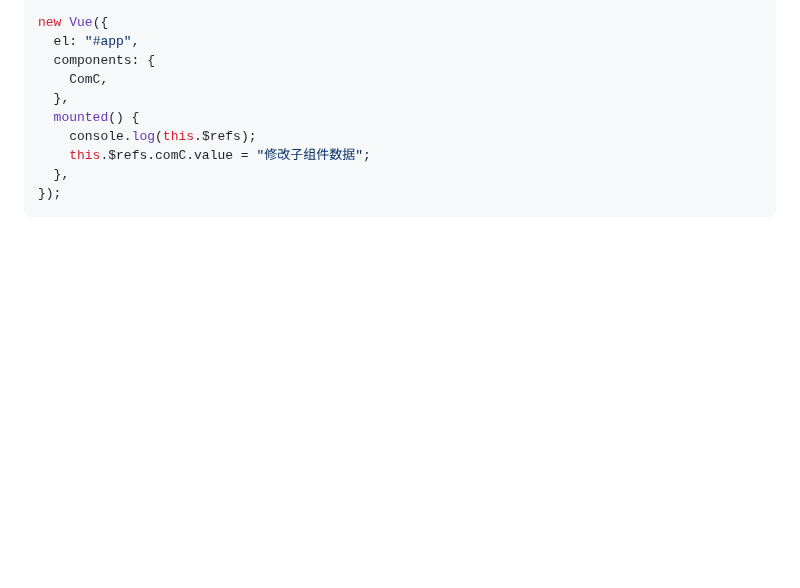
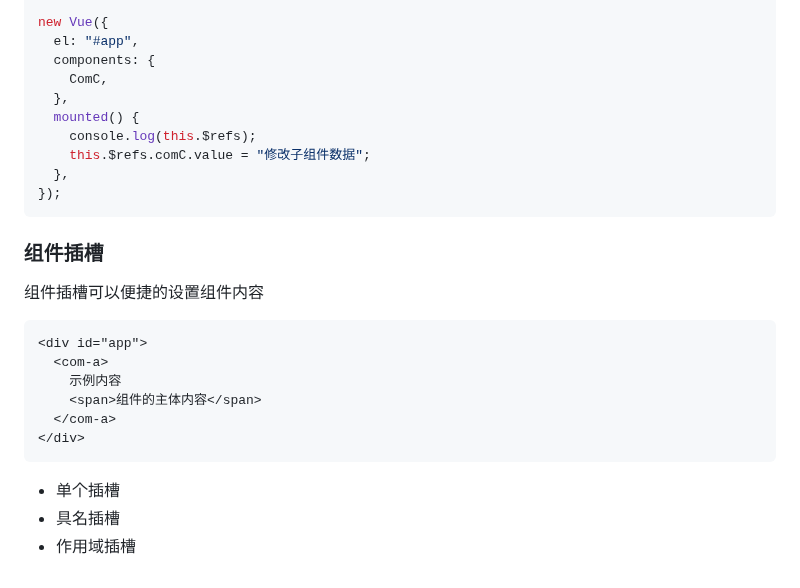
Before and after one commit to thinkerr24/lg-full-stack, a Markdown page: ch2-1-vue/part1-vue-base/vue-base-3-组件.md, the part around the change. GitHub-like rendering; blank space fills up the shorter version.

Commit message:
组件插槽overview

````diff
--- a/ch2-1-vue/part1-vue-base/vue-base-3-组件.md
+++ b/ch2-1-vue/part1-vue-base/vue-base-3-组件.md
@@ -705,3 +705,22 @@ new Vue({
   },
 });
 ```
+
+### 组件插槽
+
+组件插槽可以便捷的设置组件内容
+
+```html
+<div id="app">
+  <com-a>
+    示例内容
+    <span>组件的主体内容</span>
+  </com-a>
+</div>
+```
+
+<ul>
+<li>单个插槽</li>
+<li>具名插槽</li>
+<li>作用域插槽</li>
+</ul>
````
